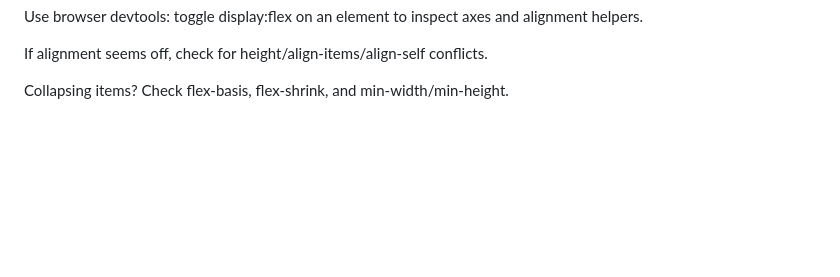
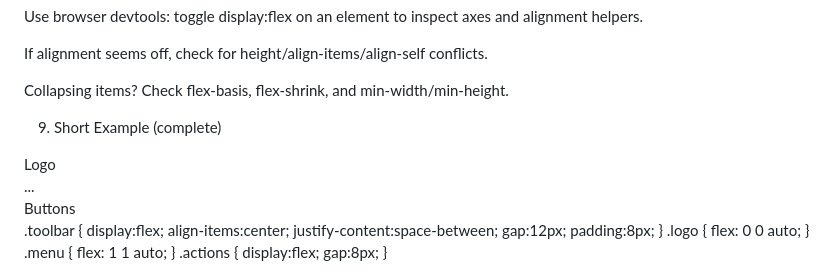
Before and after one commit to DagimDev/TutorialsHub, a Markdown page: cssNotes/what-is-flex-box.md, the part around one of its changes. Drawn GitHub-style; blank space fills up the shorter version.

Commit message:
Short Example (complete)

```diff
--- a/cssNotes/what-is-flex-box.md
+++ b/cssNotes/what-is-flex-box.md
@@ -92,3 +91,14 @@ Use browser devtools: toggle display:flex on an element to inspect axes and alig
 If alignment seems off, check for height/align-items/align-self conflicts.
 
 Collapsing items? Check flex-basis, flex-shrink, and min-width/min-height.
+
+9. Short Example (complete)
+<div class="toolbar">
+<div class="logo">Logo</div>
+<nav class="menu">...</nav>
+<div class="actions">Buttons</div>
+</div>
+.toolbar { display:flex; align-items:center; justify-content:space-between; gap:12px; padding:8px; }
+.logo { flex: 0 0 auto; }
+.menu { flex: 1 1 auto; }
+.actions { display:flex; gap:8px; }
```
Also changed, not shown: other parts of cssNotes/what-is-flex-box.md (+9 -10 lines).
